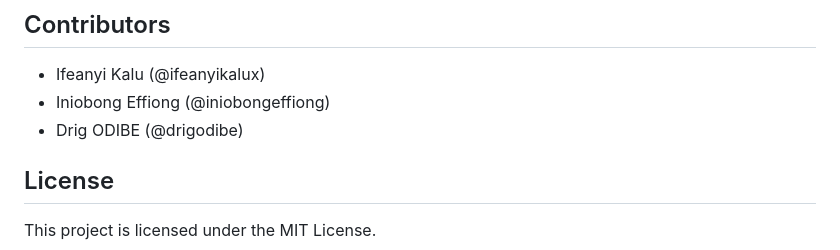
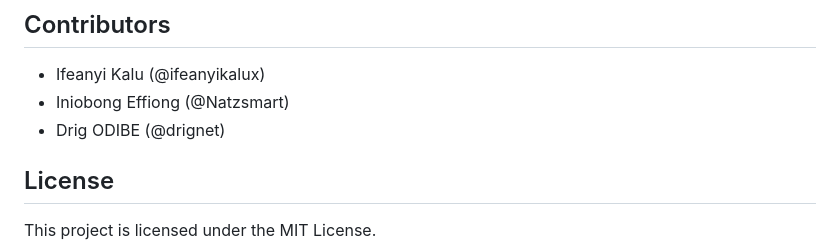
Before and after one commit to Natzsmart/Sass, a Markdown page: README.md, the part around the change. Rendered like a GitHub page.

```diff
--- a/README.md
+++ b/README.md
@@ -77,8 +77,8 @@ Please ensure your code follows the project's coding conventions and includes ap
 ## Contributors
 
 - Ifeanyi Kalu (@ifeanyikalux)
-- Iniobong Effiong (@iniobongeffiong)
-- Drig ODIBE (@drigodibe)
+- Iniobong Effiong (@Natzsmart)
+- Drig ODIBE (@drignet)
 
 ## License
 This project is licensed under the MIT License.
```
